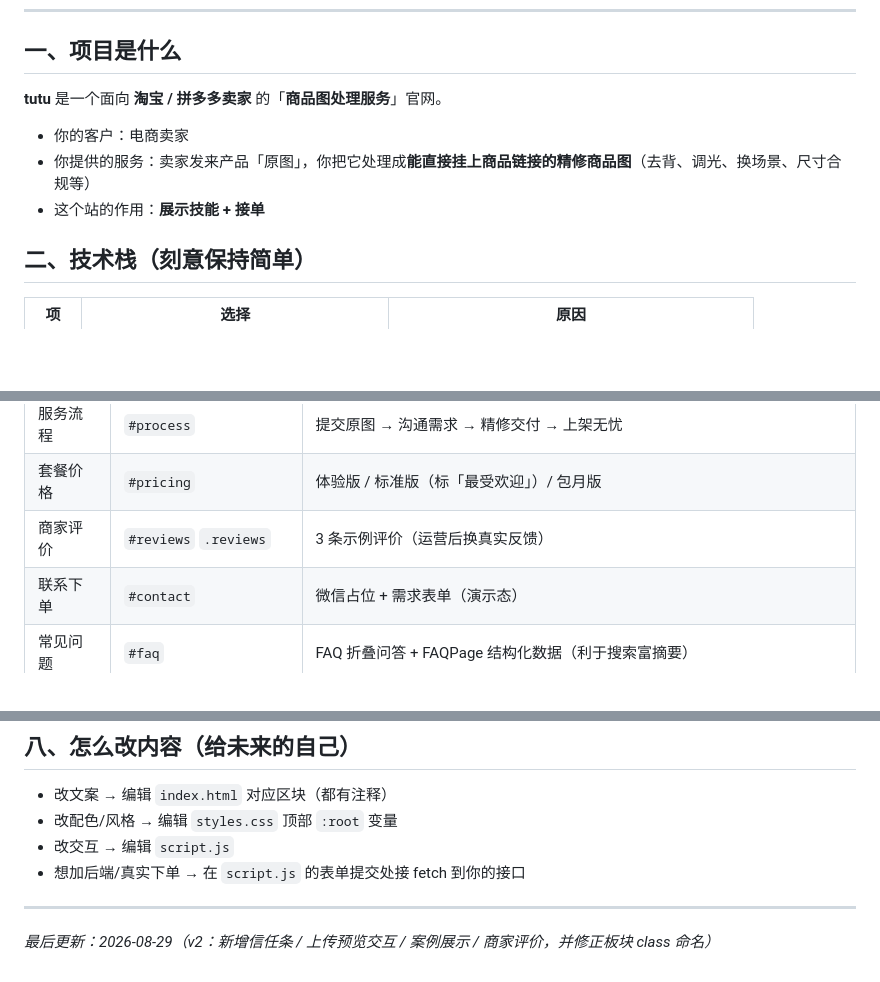
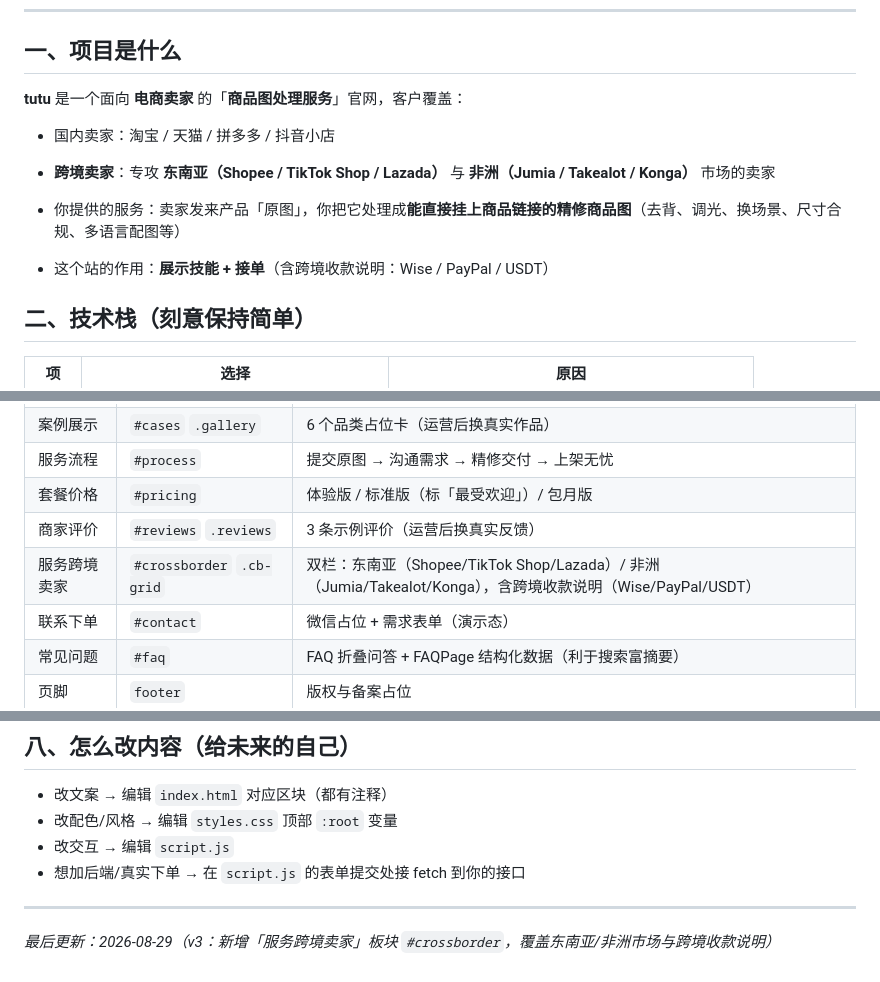
Before and after one commit to gushan-park/tutu, a Markdown page: overview.md, 3 parts joined by grey strips. GitHub-like rendering; blank space fills up the shorter version.

Commit message:
feat: 新增「服务跨境卖家」板块（东南亚/非洲获客文案）

```diff
--- a/overview.md
+++ b/overview.md
@@ -7,11 +7,13 @@
 
 ## 一、项目是什么
 
-**tutu** 是一个面向 **淘宝 / 拼多多卖家** 的「**商品图处理服务**」官网。
+**tutu** 是一个面向 **电商卖家** 的「**商品图处理服务**」官网，客户覆盖：
 
-- 你的客户：电商卖家
-- 你提供的服务：卖家发来产品「原图」，你把它处理成**能直接挂上商品链接的精修商品图**（去背、调光、换场景、尺寸合规等）
-- 这个站的作用：**展示技能 + 接单**
+- 国内卖家：淘宝 / 天猫 / 拼多多 / 抖音小店
+- **跨境卖家**：专攻 **东南亚（Shopee / TikTok Shop / Lazada）** 与 **非洲（Jumia / Takealot / Konga）** 市场的卖家
+
+- 你提供的服务：卖家发来产品「原图」，你把它处理成**能直接挂上商品链接的精修商品图**（去背、调光、换场景、尺寸合规、多语言配图等）
+- 这个站的作用：**展示技能 + 接单**（含跨境收款说明：Wise / PayPal / USDT）
 
 ## 二、技术栈（刻意保持简单）
 
@@ -45,6 +47,7 @@
 | 服务流程 | `#process` | 提交原图 → 沟通需求 → 精修交付 → 上架无忧 |
 | 套餐价格 | `#pricing` | 体验版 / 标准版（标「最受欢迎」）/ 包月版 |
 | 商家评价 | `#reviews` `.reviews` | 3 条示例评价（运营后换真实反馈） |
+| 服务跨境卖家 | `#crossborder` `.cb-grid` | 双栏：东南亚（Shopee/TikTok Shop/Lazada）/ 非洲（Jumia/Takealot/Konga），含跨境收款说明（Wise/PayPal/USDT） |
 | 联系下单 | `#contact` | 微信占位 + 需求表单（演示态） |
 | 常见问题 | `#faq` | FAQ 折叠问答 + FAQPage 结构化数据（利于搜索富摘要） |
 | 页脚 | `footer` | 版权与备案占位 |
@@ -88,4 +91,4 @@ python3 -m http.server 8000
 
 ---
 
-*最后更新：2026-08-29（v2：新增信任条 / 上传预览交互 / 案例展示 / 商家评价，并修正板块 class 命名）*
+*最后更新：2026-08-29（v3：新增「服务跨境卖家」板块 `#crossborder`，覆盖东南亚/非洲市场与跨境收款说明）*
```
